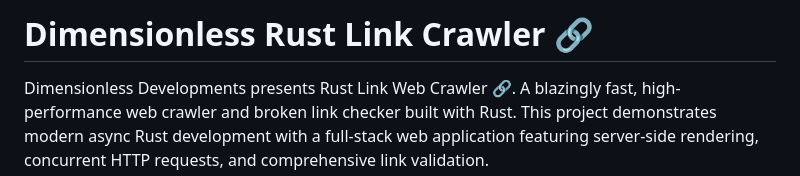
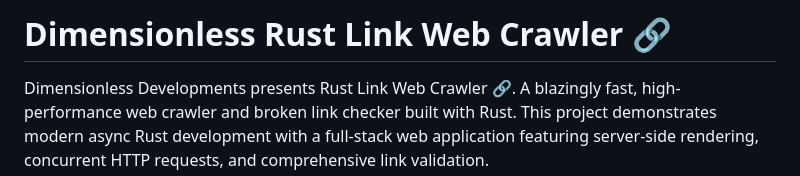
Before and after one commit to DimensionlessDevelopments/Dimensionless-Rust-Web-Crawler, a Markdown page: README.md, the part around the change. Drawn GitHub-style.

```diff
--- a/README.md
+++ b/README.md
@@ -1,4 +1,4 @@
-# Dimensionless Rust Link Crawler 🔗
+# Dimensionless Rust Link Web Crawler 🔗
 
 Dimensionless Developments presents Rust Link Web Crawler 🔗. A blazingly fast, high-performance web crawler and broken link checker built with Rust. This project demonstrates modern async Rust development with a full-stack web application featuring server-side rendering, concurrent HTTP requests, and comprehensive link validation.
 
```
